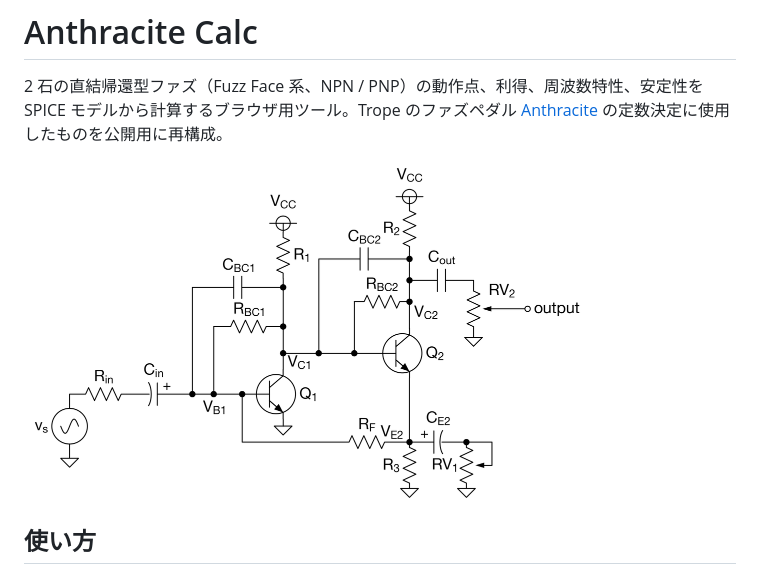
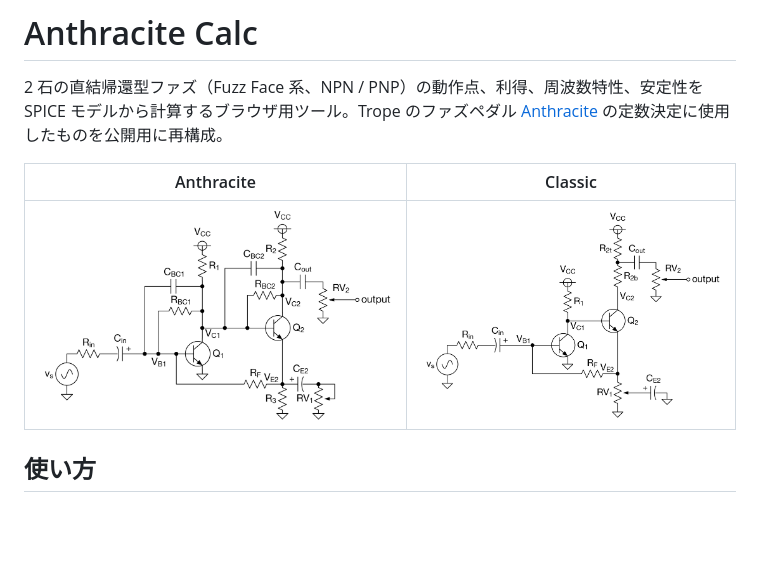
Before and after one commit to mjm-12/anthracite-calculator, a Markdown page: README.md, the part around the change. Drawn GitHub-style; pictures changed too: images/schematic_classic.png (added); blank space fills up the shorter version.

Commit message:
README: show Anthracite and Classic schematics side by side
Co-Authored-By: Claude Opus 5.5 <noreply@anthropic.com>

```diff
--- a/README.md
+++ b/README.md
@@ -2,7 +2,9 @@
 
 2 石の直結帰還型ファズ（Fuzz Face 系、NPN / PNP）の動作点、利得、周波数特性、安定性を SPICE モデルから計算するブラウザ用ツール。Trope のファズペダル [Anthracite](https://github.com/trope-oshw/anthracite) の定数決定に使用したものを公開用に再構成。
 
-<img src="images/schematic.png" width="560">
+| Anthracite | Classic |
+|:---:|:---:|
+| <img src="images/schematic.png" width="460"> | <img src="images/schematic_classic.png" width="398"> |
 
 ## 使い方
 
```
